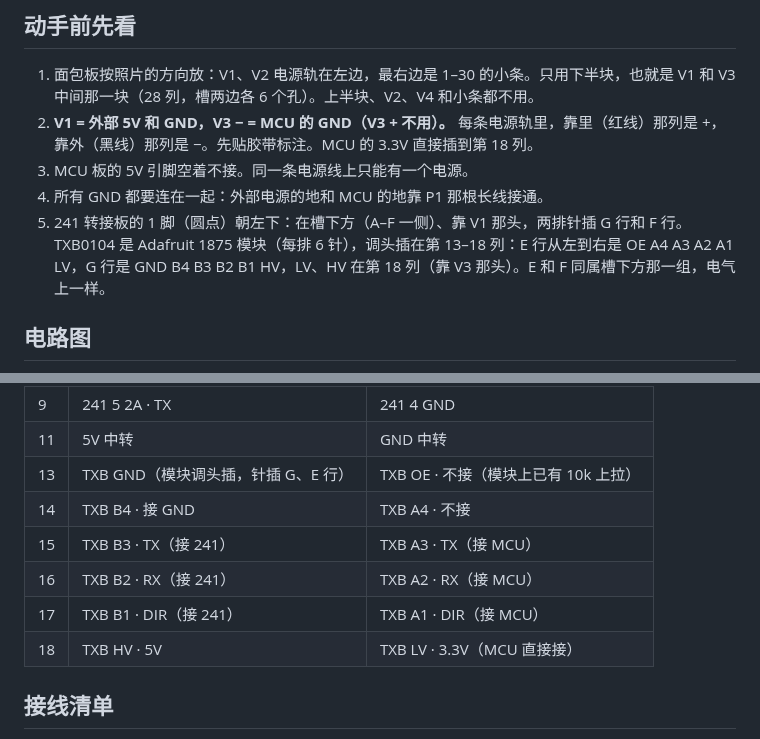
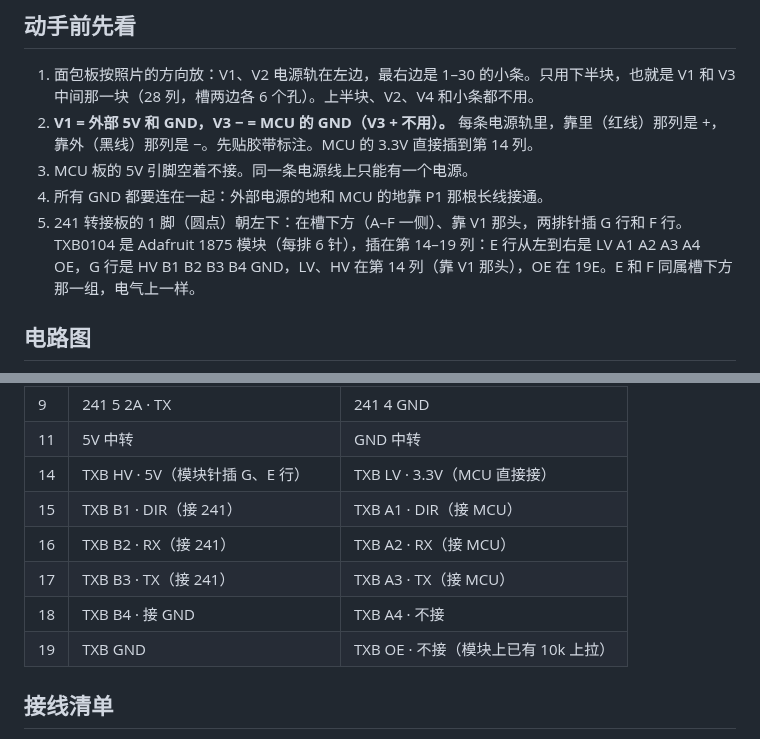
Before and after one commit to GuangxianZhu/whj_MCU, a Markdown page: docs/breadboard/README.md, 2 parts joined by grey strips. GitHub-like rendering.

```diff
--- a/docs/breadboard/README.md
+++ b/docs/breadboard/README.md
@@ -17,10 +17,10 @@
 ## 动手前先看
 
 1. 面包板按照片的方向放：V1、V2 电源轨在左边，最右边是 1–30 的小条。只用下半块，也就是 V1 和 V3 中间那一块（28 列，槽两边各 6 个孔）。上半块、V2、V4 和小条都不用。
-2. **V1 = 外部 5V 和 GND，V3 − = MCU 的 GND（V3 + 不用）。** 每条电源轨里，靠里（红线）那列是 +，靠外（黑线）那列是 −。先贴胶带标注。MCU 的 3.3V 直接插到第 18 列。
+2. **V1 = 外部 5V 和 GND，V3 − = MCU 的 GND（V3 + 不用）。** 每条电源轨里，靠里（红线）那列是 +，靠外（黑线）那列是 −。先贴胶带标注。MCU 的 3.3V 直接插到第 14 列。
 3. MCU 板的 5V 引脚空着不接。同一条电源线上只能有一个电源。
 4. 所有 GND 都要连在一起：外部电源的地和 MCU 的地靠 P1 那根长线接通。
-5. 241 转接板的 1 脚（圆点）朝左下：在槽下方（A–F 一侧）、靠 V1 那头，两排针插 G 行和 F 行。TXB0104 是 Adafruit 1875 模块（每排 6 针），调头插在第 13–18 列：E 行从左到右是 OE A4 A3 A2 A1 LV，G 行是 GND B4 B3 B2 B1 HV，LV、HV 在第 18 列（靠 V3 那头）。E 和 F 同属槽下方那一组，电气上一样。
+5. 241 转接板的 1 脚（圆点）朝左下：在槽下方（A–F 一侧）、靠 V1 那头，两排针插 G 行和 F 行。TXB0104 是 Adafruit 1875 模块（每排 6 针），插在第 14–19 列：E 行从左到右是 LV A1 A2 A3 A4 OE，G 行是 HV B1 B2 B3 B4 GND，LV、HV 在第 14 列（靠 V1 那头），OE 在 19E。E 和 F 同属槽下方那一组，电气上一样。
 
 ## 电路图
 
@@ -48,12 +48,12 @@
 | 8 | 241 6 1Y · RX | 241 3 2Y · DATA |
 | 9 | 241 5 2A · TX | 241 4 GND |
 | 11 | 5V 中转 | GND 中转 |
-| 13 | TXB GND（模块调头插，针插 G、E 行） | TXB OE · 不接（模块上已有 10k 上拉） |
-| 14 | TXB B4 · 接 GND | TXB A4 · 不接 |
-| 15 | TXB B3 · TX（接 241） | TXB A3 · TX（接 MCU） |
+| 14 | TXB HV · 5V（模块针插 G、E 行） | TXB LV · 3.3V（MCU 直接接） |
+| 15 | TXB B1 · DIR（接 241） | TXB A1 · DIR（接 MCU） |
 | 16 | TXB B2 · RX（接 241） | TXB A2 · RX（接 MCU） |
-| 17 | TXB B1 · DIR（接 241） | TXB A1 · DIR（接 MCU） |
-| 18 | TXB HV · 5V | TXB LV · 3.3V（MCU 直接接） |
+| 17 | TXB B3 · TX（接 241） | TXB A3 · TX（接 MCU） |
+| 18 | TXB B4 · 接 GND | TXB A4 · 不接 |
+| 19 | TXB GND | TXB OE · 不接（模块上已有 10k 上拉） |
 
 ## 接线清单
 
```
Also changed, not shown: other parts of docs/breadboard/README.md (+14 -14 lines), docs/breadboard/img/breadboard.png, 2 other files.
